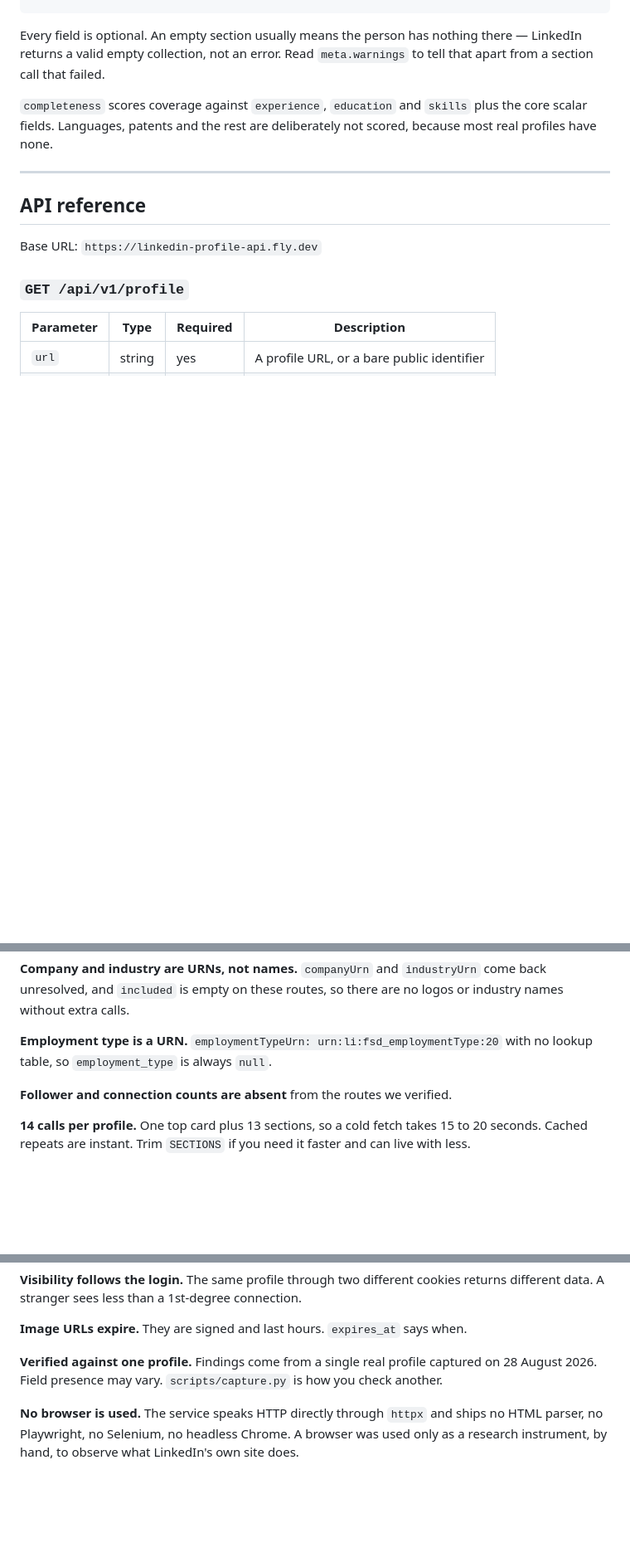
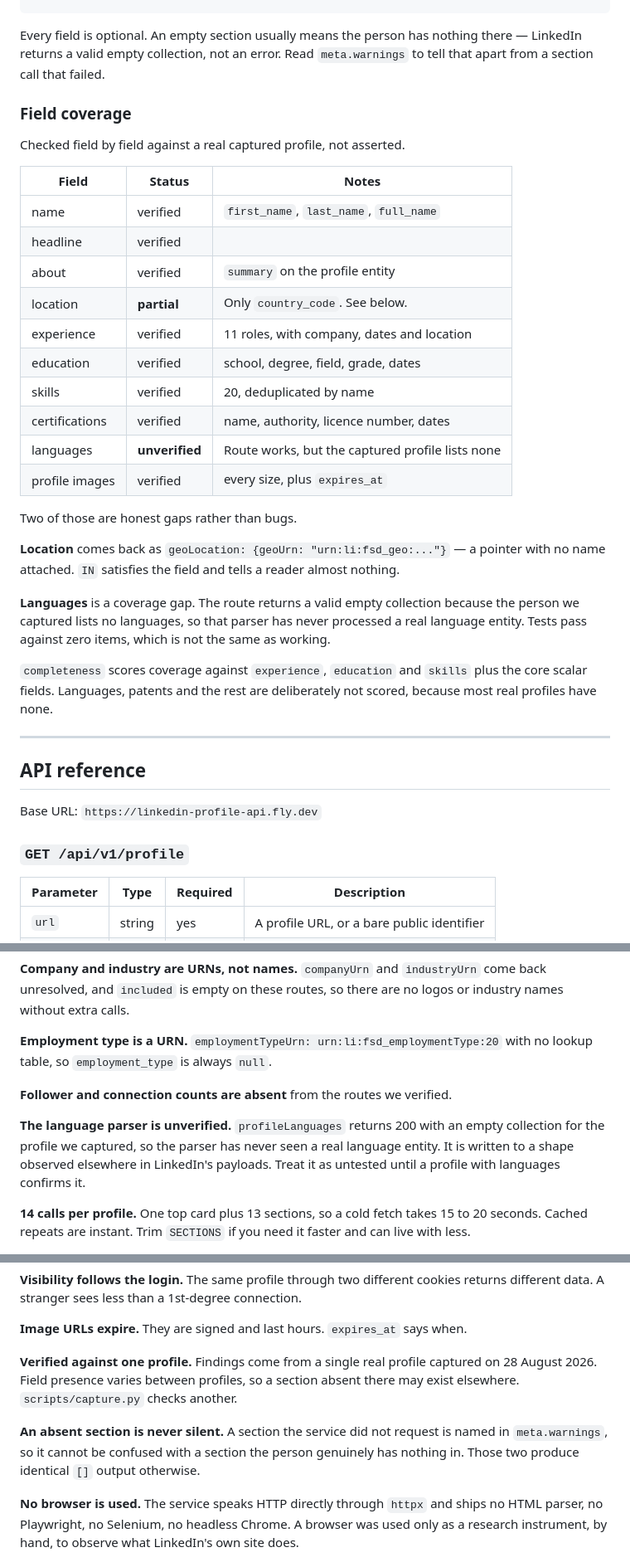
Before and after one commit to kartik6/linkedin-profile-api, a Markdown page: README.md, 3 parts joined by grey strips. Shown at 83% size. GitHub-like rendering; blank space fills up the shorter version.

Commit message:
Record the section regression and state field coverage honestly
Learning notes gain a part on the regression I introduced. Sections were
trimmed from thirteen to five to fix a burst theory that later proved wrong,
and the trimming outlived its justification, so eight sections silently stopped
being fetched. When a hypothesis dies, every change made in its name needs
revisiting.

The worse half was that a section never requested and a section the person
lacks both returned an empty list. Identical output, opposite meanings. That is
the same ambiguity recorded earlier as a lesson, reintroduced days later in our
own API.

The README gains a field coverage table checked against a real payload rather
than asserted. It introduces a third category beyond present and missing:
weak. Location is present, correctly typed and nearly useless, because
LinkedIn returns a geo URN with no name.

It also states plainly that the language parser is unverified. The route
returns an empty collection for the captured profile, so every language test
passes against zero entities. Tests passing and code having processed real data
of that kind are different claims.

```diff
--- a/README.md
+++ b/README.md
@@ -318,6 +318,34 @@ Every field is optional. An empty section usually means the person has nothing
 there — LinkedIn returns a valid empty collection, not an error. Read
 `meta.warnings` to tell that apart from a section call that failed.
 
+### Field coverage
+
+Checked field by field against a real captured profile, not asserted.
+
+| Field | Status | Notes |
+|---|---|---|
+| name | verified | `first_name`, `last_name`, `full_name` |
+| headline | verified | |
+| about | verified | `summary` on the profile entity |
+| location | **partial** | Only `country_code`. See below. |
+| experience | verified | 11 roles, with company, dates and location |
+| education | verified | school, degree, field, grade, dates |
+| skills | verified | 20, deduplicated by name |
+| certifications | verified | name, authority, licence number, dates |
+| languages | **unverified** | Route works, but the captured profile lists none |
+| profile images | verified | every size, plus `expires_at` |
+
+Two of those are honest gaps rather than bugs.
+
+**Location** comes back as `geoLocation: {geoUrn: "urn:li:fsd_geo:..."}` — a
+pointer with no name attached. `IN` satisfies the field and tells a reader
+almost nothing.
+
+**Languages** is a coverage gap. The route returns a valid empty collection
+because the person we captured lists no languages, so that parser has never
+processed a real language entity. Tests pass against zero items, which is not
+the same as working.
+
 `completeness` scores coverage against `experience`, `education` and `skills`
 plus the core scalar fields. Languages, patents and the rest are deliberately
 not scored, because most real profiles have none.
@@ -586,6 +614,11 @@ with no lookup table, so `employment_type` is always `null`.
 
 **Follower and connection counts are absent** from the routes we verified.
 
+**The language parser is unverified.** `profileLanguages` returns 200 with an
+empty collection for the profile we captured, so the parser has never seen a
+real language entity. It is written to a shape observed elsewhere in LinkedIn's
+payloads. Treat it as untested until a profile with languages confirms it.
+
 **14 calls per profile.** One top card plus 13 sections, so a cold fetch takes
 15 to 20 seconds. Cached repeats are instant. Trim `SECTIONS` if you need it
 faster and can live with less.
@@ -604,8 +637,12 @@ returns different data. A stranger sees less than a 1st-degree connection.
 **Image URLs expire.** They are signed and last hours. `expires_at` says when.
 
 **Verified against one profile.** Findings come from a single real profile
-captured on 28 August 2026. Field presence may vary. `scripts/capture.py` is
-how you check another.
+captured on 28 August 2026. Field presence varies between profiles, so a
+section absent there may exist elsewhere. `scripts/capture.py` checks another.
+
+**An absent section is never silent.** A section the service did not request is
+named in `meta.warnings`, so it cannot be confused with a section the person
+genuinely has nothing in. Those two produce identical `[]` output otherwise.
 
 **No browser is used.** The service speaks HTTP directly through `httpx` and
 ships no HTML parser, no Playwright, no Selenium, no headless Chrome. A
```
